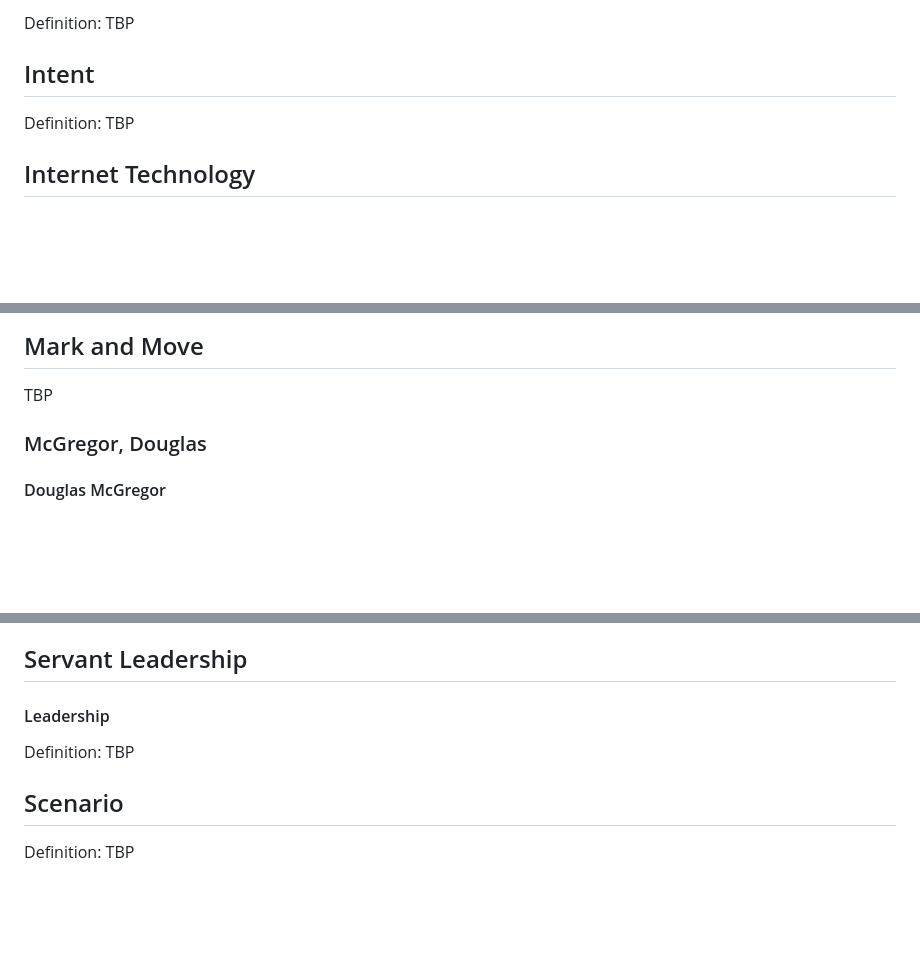
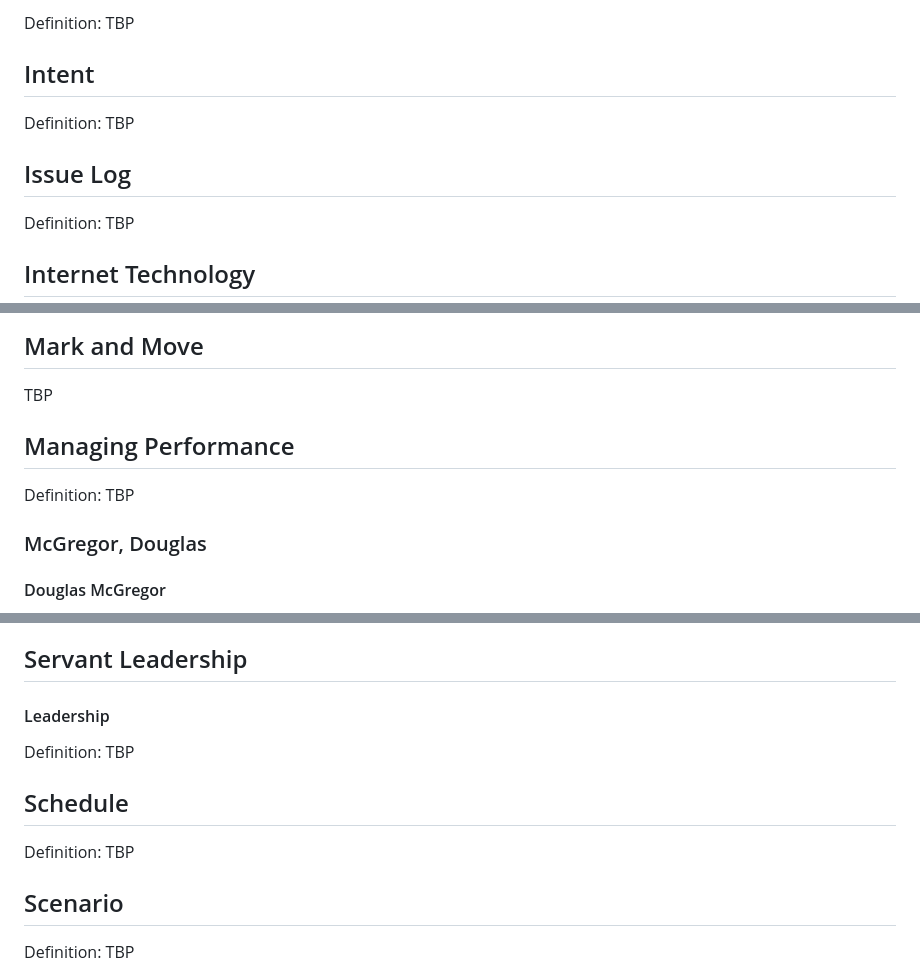
Before and after one commit to JASYTIONLINE/3302-cmpa-repo, a Markdown page: content/3-glossary.md, 3 parts joined by grey strips. Drawn GitHub-style; blank space fills up the shorter version.

```diff
--- a/content/3-glossary.md
+++ b/content/3-glossary.md
@@ -258,6 +264,9 @@ Definition: TBP
 Definition: TBP
 
 ## Intent
+Definition: TBP
+
+## Issue Log
 Definition: TBP
 
 ## Internet Technology
@@ -331,6 +340,10 @@ as an OPA (Organizational Process Asset).
 
 ## Mark and Move
 TBP
+
+
+## Managing Performance
+Definition: TBP
 
 ### McGregor, Douglas
 #### Douglas McGregor
@@ -500,6 +513,8 @@ Common in stakeholder analysis and strategy planning.
 ## Servant Leadership
 #### Leadership
 Definition: TBP
+## Schedule
+Definition: TBP
 ## Scenario
 Definition: TBP
 
```
Also changed, not shown: other parts of content/3-glossary.md (+8 -2 lines), content/03-lifecycle/3-executing.md (+4 -4 lines), content/03-lifecycle/4-monitor-control.md (+6 -6 lines).
